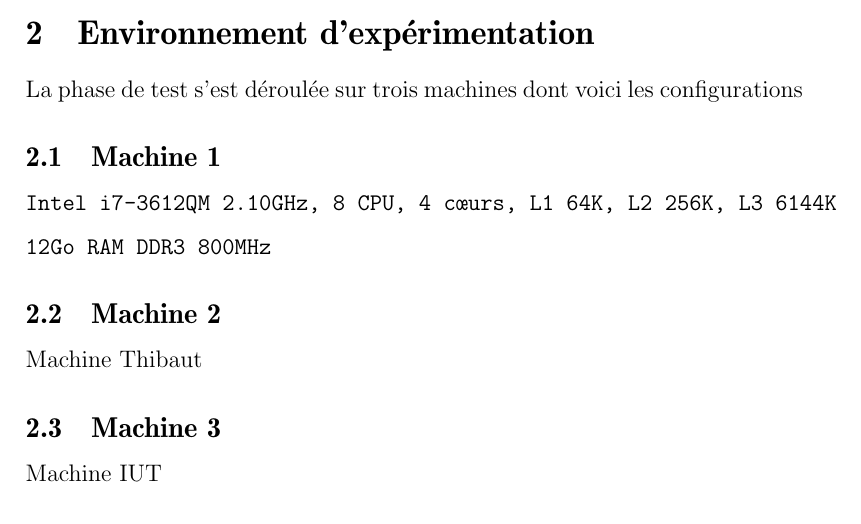
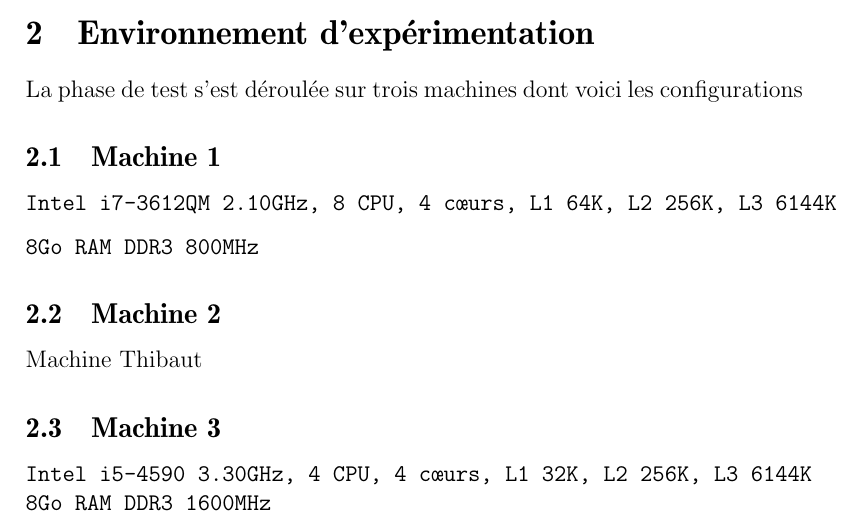
Before and after one commit to ZanyMonk/SurfaceMeasurer, a LaTeX document (doc/Calcul_de_surface_dun_objet_3D_maille.tex): part of page 3 of 5, cut so that both start at the same text. Compiled offline with pdfLaTeX.

Commit message:
adding info machine iut

```diff
--- a/doc/Calcul_de_surface_dun_objet_3D_maille.tex
+++ b/doc/Calcul_de_surface_dun_objet_3D_maille.tex
@@ -84,14 +84,14 @@ La phase de test s'est déroulée sur trois machines dont voici les configuratio
 \subsection{Machine 1}
 \texttt{Intel i7-3612QM 2.10GHz, 8 CPU, 4 cœurs, L1 64K, L2 256K, L3 6144K}
 
-\texttt{12Go RAM DDR3 800MHz}
+\texttt{8Go RAM DDR3 800MHz}
 
 \subsection{Machine 2}
 Machine Thibaut
 
 \subsection{Machine 3}
-Machine IUT
-
+\texttt{Intel i5-4590 3.30GHz, 4 CPU, 4 cœurs, L1 32K, L2 256K, L3 6144K}
+\texttt{8Go RAM DDR3 1600MHz}
 \section{Algorithmique et implémentation}
 	\subsection{Algorithme séquentiel}
 		\subsubsection{Conception}
```
